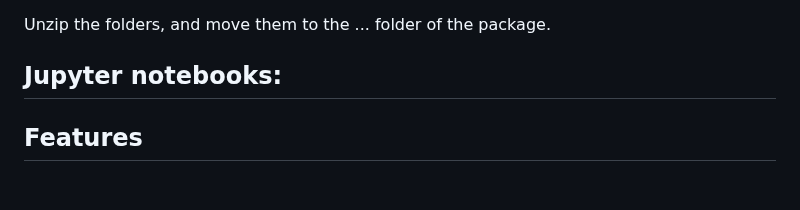
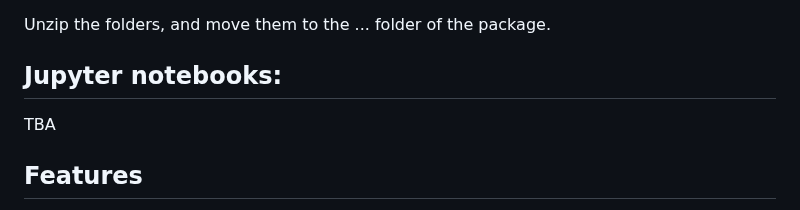
Before and after one commit to vicmir/ArtStyleRecognitionApp, a Markdown page: README.md, the part around the change. Drawn GitHub-style; blank space fills up the shorter version.

```diff
--- a/README.md
+++ b/README.md
@@ -23,6 +23,8 @@ wget http://web.fsktm.um.edu.my/~cschan/source/ICIP2017/wikiart_csv.zip
 Unzip the folders, and move them to the ... folder of the package.
 
 ## Jupyter notebooks:
+
+TBA
 
 ## Features
 
```
